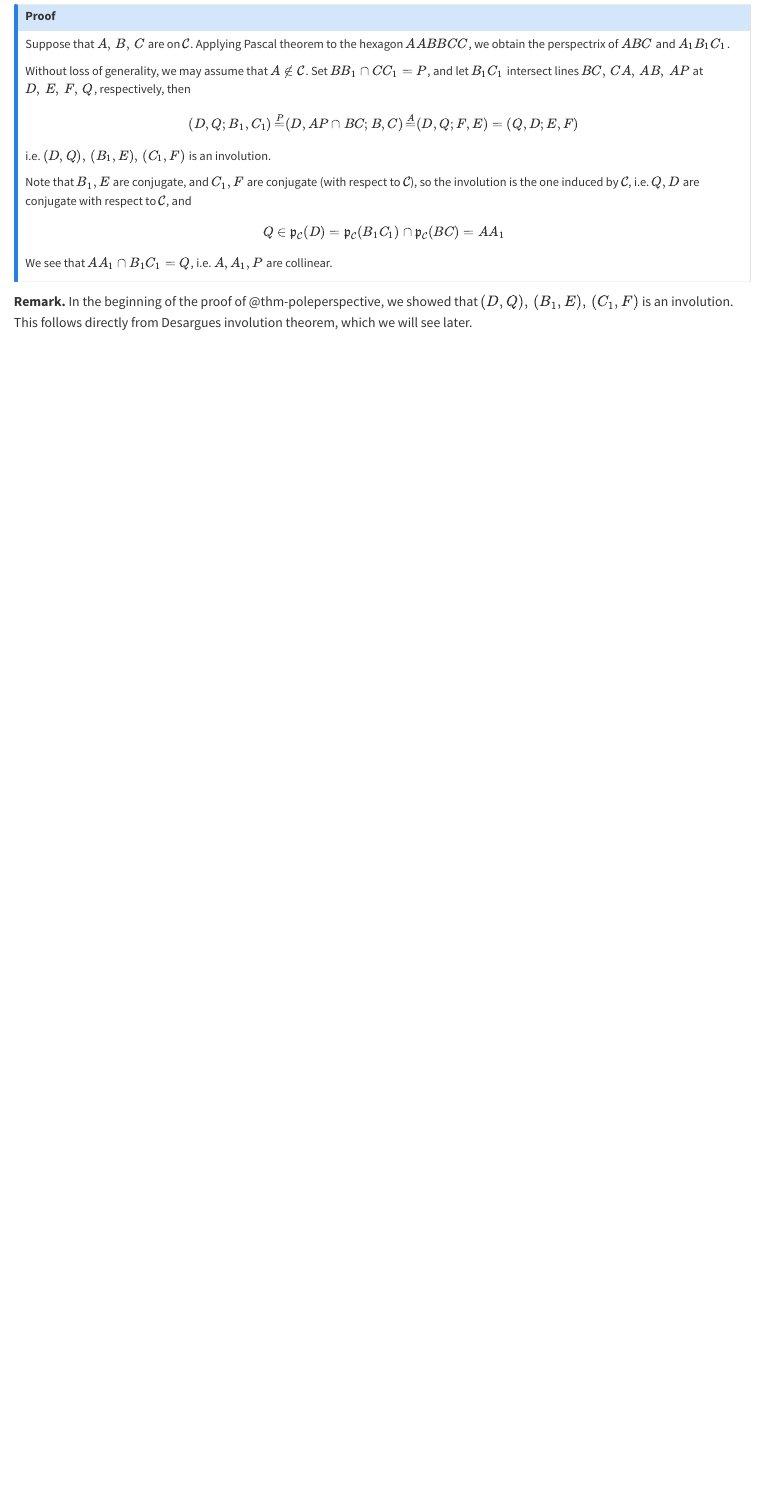
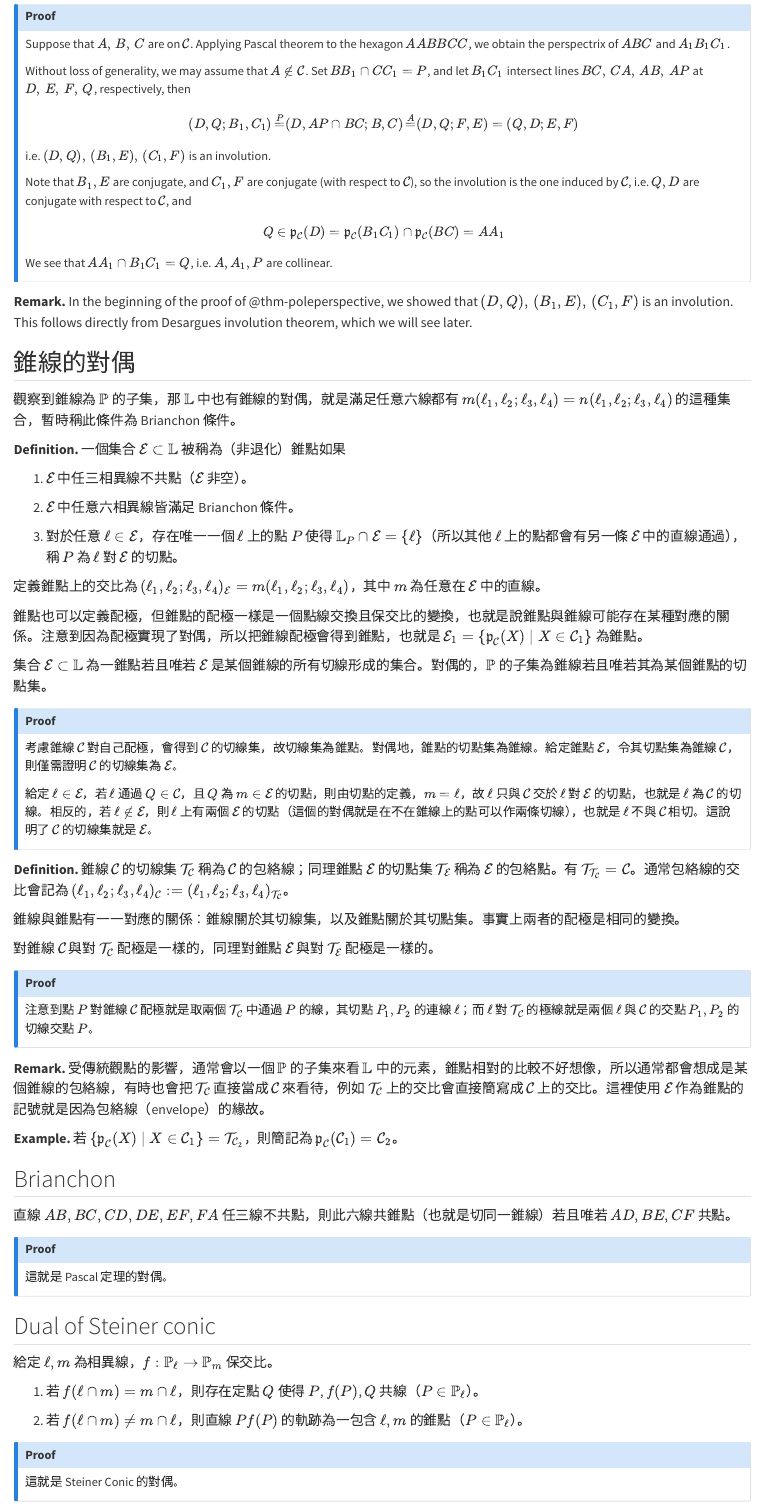
Before and after one commit to ckliao914/Plane-Geometry, a Quarto document (en/ch2.qmd): the page in a window 1100 px wide, from 8620 px down. Rendered offline with R 4.5, knitr and Pandoc in place of Quarto, with nearby package versions.

Commit message:
Update ch2.qmd

```diff
--- a/en/ch2.qmd
+++ b/en/ch2.qmd
@@ -458,3 +458,83 @@ We see that $AA_1\cap B_1C_1=Q$, i.e. $A,A_1,P$ are collinear.
 **Remark.**
 In the beginning of the proof of @thm-poleperspective, we showed that $(D,Q),\,(B_1,E),\,(C_1,F)$ is an involution. This follows directly from Desargues involution theorem, which we will see later.
 :::
+
+## 錐線的對偶
+
+觀察到錐線為 $\mathbb{P}$ 的子集，那 $\mathbb{L}$ 中也有錐線的對偶，就是滿足任意六線都有 $m(\ell_1,\ell_2;\ell_3,\ell_4)=n(\ell_1,\ell_2;\ell_3,\ell_4)$ 的這種集合，暫時稱此條件為 Brianchon 條件。
+
+::: {.unnumbered-env}
+**Definition.**
+一個集合 $\mathcal{E}\subset\mathbb{L}$ 被稱為（非退化）錐點如果
+
+(1) $\mathcal{E}$ 中任三相異線不共點（$\mathcal{E}$ 非空）。
+
+(2) $\mathcal{E}$ 中任意六相異線皆滿足 Brianchon 條件。
+
+(3) 對於任意 $\ell\in\mathcal{E}$，存在唯一一個 $\ell$ 上的點 $P$ 使得 $\mathbb{L}_P\cap\mathcal{E}=\{\ell\}$（所以其他 $\ell$ 上的點都會有另一條 $\mathcal{E}$ 中的直線通過），稱 $P$ 為 $\ell$ 對 $\mathcal{E}$ 的切點。
+
+定義錐點上的交比為 $(\ell_1,\ell_2;\ell_3,\ell_4)_\mathcal{E}=m(\ell_1,\ell_2;\ell_3,\ell_4)$，其中 $m$ 為任意在 $\mathcal{E}$ 中的直線。
+:::
+
+錐點也可以定義配極，但錐點的配極一樣是一個點線交換且保交比的變換，也就是說錐點與錐線可能存在某種對應的關係。注意到因為配極實現了對偶，所以把錐線配極會得到錐點，也就是 $\mathcal{E}_1=\{\mathfrak{p}_\mathcal{C}(X)\mid X\in \mathcal{C}_1\}$ 為錐點。
+
+::: {#thm-dualconic}
+集合 $\mathcal{E}\subset\mathbb{L}$ 為一錐點若且唯若 $\mathcal{E}$ 是某個錐線的所有切線形成的集合。對偶的，$\mathbb{P}$ 的子集為錐線若且唯若其為某個錐點的切點集。
+:::
+
+::: {.callout-note collapse="true" icon="false"}
+## Proof
+考慮錐線 $\mathcal{C}$ 對自己配極，會得到 $\mathcal{C}$ 的切線集，故切線集為錐點。對偶地，錐點的切點集為錐線。給定錐點 $\mathcal{E}$，令其切點集為錐線 $\mathcal{C}$，則僅需證明 $\mathcal{C}$ 的切線集為 $\mathcal{E}$。
+
+給定 $\ell\in\mathcal{E}$，若 $\ell$ 通過 $Q\in\mathcal{C}$，且 $Q$ 為 $m\in\mathcal{E}$ 的切點，則由切點的定義，$m=\ell$，故 $\ell$ 只與 $\mathcal{C}$ 交於 $\ell$ 對 $\mathcal{E}$ 的切點，也就是 $\ell$ 為 $\mathcal{C}$ 的切線。相反的，若 $\ell\notin\mathcal{E}$，則 $\ell$ 上有兩個 $\mathcal{E}$ 的切點（這個的對偶就是在不在錐線上的點可以作兩條切線），也就是 $\ell$ 不與 $\mathcal{C}$ 相切。這說明了 $\mathcal{C}$ 的切線集就是 $\mathcal{E}$。
+:::
+
+::: {.unnumbered-env}
+**Definition.**
+錐線 $\mathcal{C}$ 的切線集 $\mathcal{T}_\mathcal{C}$ 稱為 $\mathcal{C}$ 的包絡線；同理錐點 $\mathcal{E}$ 的切點集 $\mathcal{T}_\mathcal{E}$ 稱為 $\mathcal{E}$ 的包絡點。有 $\mathcal{T}_{\mathcal{T}_\mathcal{C}}=\mathcal{C}$。通常包絡線的交比會記為 $(\ell_1,\ell_2;\ell_3,\ell_4)_\mathcal{C}:=(\ell_1,\ell_2;\ell_3,\ell_4)_{\mathcal{T}_\mathcal{C}}$。
+:::
+
+錐線與錐點有一一對應的關係：錐線關於其切線集，以及錐點關於其切點集。事實上兩者的配極是相同的變換。
+
+::: {#lem-dualpolar}
+對錐線 $\mathcal{C}$ 與對 $\mathcal{T}_\mathcal{C}$ 配極是一樣的，同理對錐點 $\mathcal{E}$ 與對 $\mathcal{T}_\mathcal{E}$ 配極是一樣的。
+:::
+
+::: {.callout-note collapse="true" icon="false"}
+## Proof
+注意到點 $P$ 對錐線 $\mathcal{C}$ 配極就是取兩個 $\mathcal{T}_\mathcal{C}$ 中通過 $P$ 的線，其切點 $P_1,P_2$ 的連線 $\ell$；而 $\ell$ 對 $\mathcal{T}_\mathcal{C}$ 的極線就是兩個 $\ell$ 與 $\mathcal{C}$ 的交點 $P_1,P_2$ 的切線交點 $P$。
+:::
+
+::: {.unnumbered-env}
+**Remark.**
+受傳統觀點的影響，通常會以一個 $\mathbb{P}$ 的子集來看 $\mathbb{L}$ 中的元素，錐點相對的比較不好想像，所以通常都會想成是某個錐線的包絡線，有時也會把 $\mathcal{T}_\mathcal{C}$ 直接當成 $\mathcal{C}$ 來看待，例如 $\mathcal{T}_\mathcal{C}$ 上的交比會直接簡寫成 $\mathcal{C}$ 上的交比。這裡使用 $\mathcal{E}$ 作為錐點的記號就是因為包絡線（envelope）的緣故。
+:::
+
+::: {.unnumbered-env}
+**Example.**
+若 $\{\mathfrak{p}_\mathcal{C}(X)\mid X\in \mathcal{C}_1\}=\mathcal{T}_{\mathcal{C}_2}$，則簡記為 $\mathfrak{p}_{\mathcal{C}}(\mathcal{C}_1)=\mathcal{C}_2$。
+:::
+
+::: {#thm-brianchon}
+## Brianchon
+直線 $AB,BC,CD,DE,EF,FA$ 任三線不共點，則此六線共錐點（也就是切同一錐線）若且唯若 $AD,BE,CF$ 共點。
+:::
+
+::: {.callout-note collapse="true" icon="false"}
+## Proof
+這就是 Pascal 定理的對偶。
+:::
+
+::: {#thm-dualsteiner}
+## Dual of Steiner conic
+給定 $\ell,m$ 為相異線，$f:\mathbb{P}_\ell\to \mathbb{P}_m$ 保交比。
+
+(1) 若 $f(\ell\cap m)=m\cap \ell$，則存在定點 $Q$ 使得 $P$, $f(P)$, $Q$ 共線（$P\in\mathbb{P}_\ell$）。
+
+(2) 若 $f(\ell\cap m)\neq m\cap \ell$，則直線 $Pf(P)$ 的軌跡為一包含 $\ell,m$ 的錐點（$P\in\mathbb{P}_\ell$）。
+:::
+
+::: {.callout-note collapse="true" icon="false"}
+## Proof
+這就是 Steiner Conic 的對偶。
+:::
```
